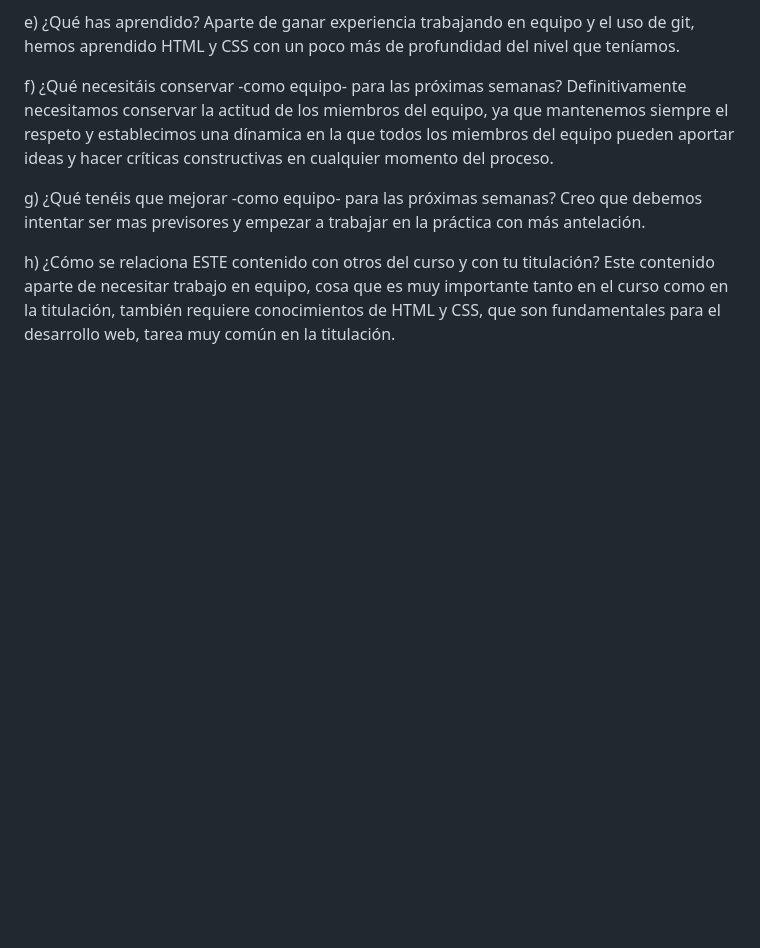
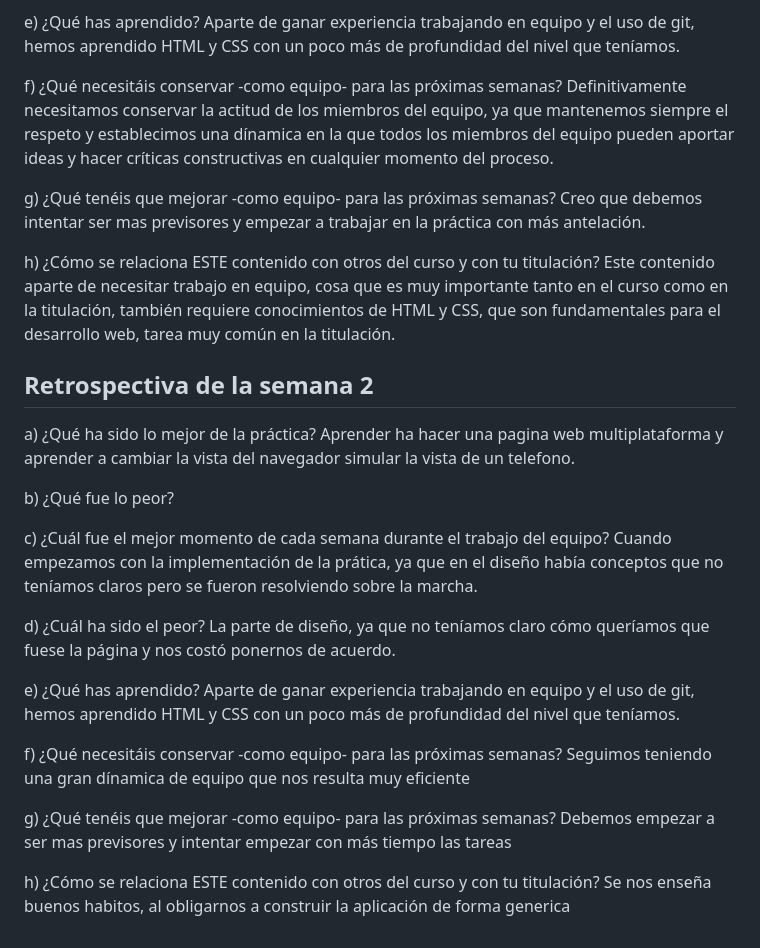
Before and after one commit to daniqss/terceiro, a Markdown page: doc/informe-del-analista.md, the part around the change. Rendered like a GitHub page; blank space fills up the shorter version.

Commit message:
docs: add analyst week2

```diff
--- a/doc/informe-del-analista.md
+++ b/doc/informe-del-analista.md
@@ -82,3 +82,35 @@
      Este contenido aparte de necesitar trabajo en equipo, cosa que es muy importante tanto
      en el curso como en la titulación, también requiere conocimientos de HTML y CSS, que
      son fundamentales para el desarrollo web, tarea muy común en la titulación.
+
+## Retrospectiva de la semana 2
+
+  a) ¿Qué ha sido lo mejor de la práctica?
+     Aprender ha hacer una pagina web multiplataforma y aprender a cambiar la vista del navegador
+     simular la vista de un telefono.
+
+  b) ¿Qué fue lo peor?
+
+
+  c) ¿Cuál fue el mejor momento de cada semana durante el trabajo del
+     equipo?
+     Cuando empezamos con la implementación de la prática, ya que en el diseño había
+     conceptos que no teníamos claros pero se fueron resolviendo sobre la marcha.
+
+  d) ¿Cuál ha sido el peor?
+     La parte de diseño, ya que no teníamos claro cómo queríamos que fuese la página
+     y nos costó ponernos de acuerdo.
+
+  e) ¿Qué has aprendido?
+     Aparte de ganar experiencia trabajando en equipo y el uso de git, hemos aprendido
+     HTML y CSS con un poco más de profundidad del nivel que teníamos.
+
+  f) ¿Qué necesitáis conservar -como equipo- para las próximas semanas?
+     Seguimos teniendo una gran dínamica de equipo que nos resulta muy eficiente
+
+  g) ¿Qué tenéis que mejorar -como equipo- para las próximas semanas?
+     Debemos empezar a ser mas previsores y intentar empezar con más tiempo las tareas
+
+  h) ¿Cómo se relaciona ESTE contenido con otros del curso y con tu
+     titulación?
+     Se nos enseña buenos habitos, al obligarnos a construir la aplicación de forma generica
```
